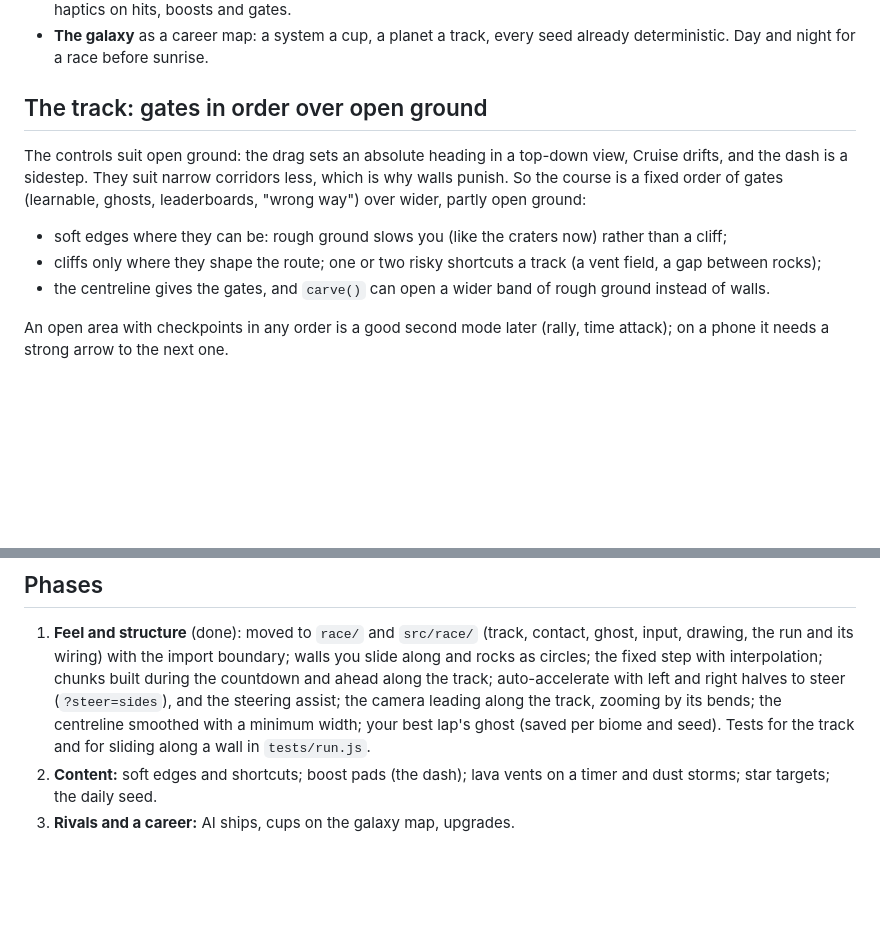
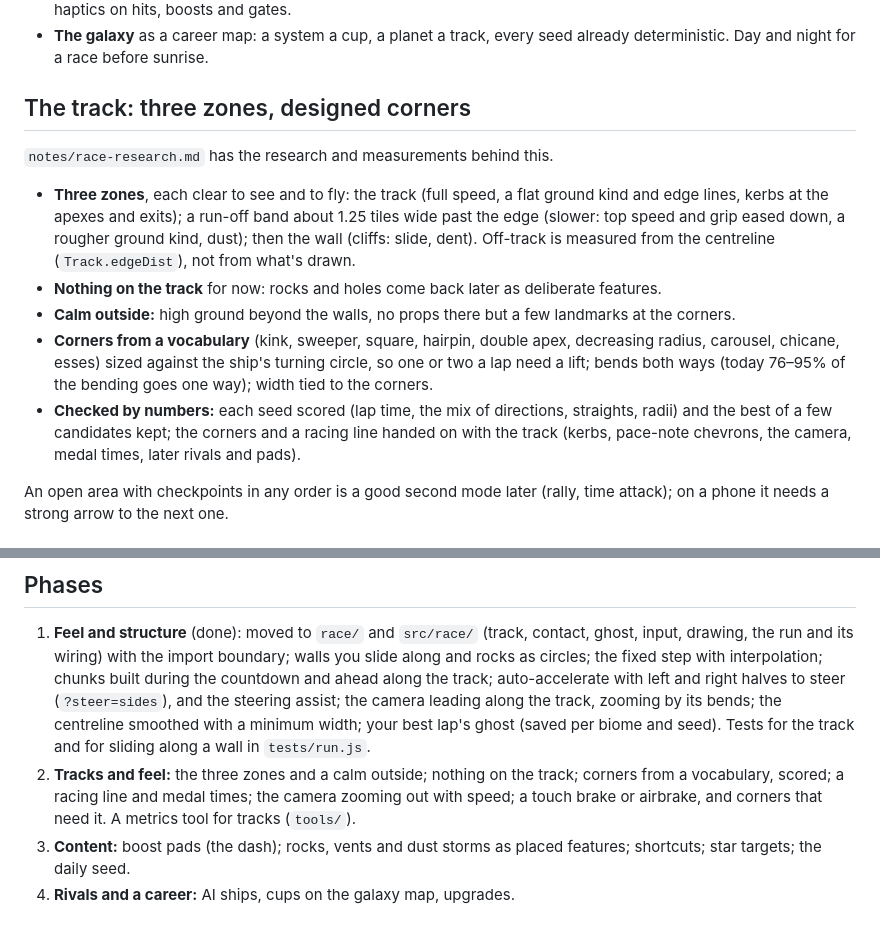
Before and after one commit to RenRMT/untitled-space-game, a Markdown page: notes/race.md, 2 parts joined by grey strips. Rendered like a GitHub page; blank space fills up the shorter version.

Commit message:
Race: research on movement and tracks, and the generator's next steps
Co-Authored-By: Claude Opus 5.5 <noreply@anthropic.com>
Claude-Session: https://claude.ai/code/session_016w8QdYekPohEZpWVv2MzAx

```diff
--- a/notes/race.md
+++ b/notes/race.md
@@ -43,18 +43,22 @@ Beyond the ships, portraits, surfaces, movement, dash and hazards:
 - **The galaxy** as a career map: a system a cup, a planet a track, every seed already
   deterministic. Day and night for a race before sunrise.
 
-## The track: gates in order over open ground
+## The track: three zones, designed corners
 
-The controls suit open ground: the drag sets an absolute heading in a top-down view, Cruise
-drifts, and the dash is a sidestep. They suit narrow corridors less, which is why walls punish.
-So the course is a fixed order of gates (learnable, ghosts, leaderboards, "wrong way") over wider,
-partly open ground:
+`notes/race-research.md` has the research and measurements behind this.
 
-- soft edges where they can be: rough ground slows you (like the craters now) rather than a cliff;
-- cliffs only where they shape the route; one or two risky shortcuts a track (a vent field, a gap
-  between rocks);
-- the centreline gives the gates, and `carve()` can open a wider band of rough ground instead of
-  walls.
+- **Three zones**, each clear to see and to fly: the track (full speed, a flat ground kind and edge
+  lines, kerbs at the apexes and exits); a run-off band about 1.25 tiles wide past the edge (slower:
+  top speed and grip eased down, a rougher ground kind, dust); then the wall (cliffs: slide, dent).
+  Off-track is measured from the centreline (`Track.edgeDist`), not from what's drawn.
+- **Nothing on the track** for now: rocks and holes come back later as deliberate features.
+- **Calm outside:** high ground beyond the walls, no props there but a few landmarks at the corners.
+- **Corners from a vocabulary** (kink, sweeper, square, hairpin, double apex, decreasing radius,
+  carousel, chicane, esses) sized against the ship's turning circle, so one or two a lap need a lift;
+  bends both ways (today 76–95% of the bending goes one way); width tied to the corners.
+- **Checked by numbers:** each seed scored (lap time, the mix of directions, straights, radii) and the
+  best of a few candidates kept; the corners and a racing line handed on with the track (kerbs,
+  pace-note chevrons, the camera, medal times, later rivals and pads).
 
 An open area with checkpoints in any order is a good second mode later (rally, time attack); on a
 phone it needs a strong arrow to the next one.
@@ -117,6 +121,9 @@ that:
    the track; auto-accelerate with left and right halves to steer (`?steer=sides`), and the steering assist; the camera leading along the track, zooming by its bends;
    the centreline smoothed with a minimum width; your best lap's ghost (saved per biome and seed).
    Tests for the track and for sliding along a wall in `tests/run.js`.
-2. **Content:** soft edges and shortcuts; boost pads (the dash); lava vents on a timer and dust
-   storms; star targets; the daily seed.
-3. **Rivals and a career:** AI ships, cups on the galaxy map, upgrades.
+2. **Tracks and feel:** the three zones and a calm outside; nothing on the track; corners from a
+   vocabulary, scored; a racing line and medal times; the camera zooming out with speed; a touch
+   brake or airbrake, and corners that need it. A metrics tool for tracks (`tools/`).
+3. **Content:** boost pads (the dash); rocks, vents and dust storms as placed features; shortcuts;
+   star targets; the daily seed.
+4. **Rivals and a career:** AI ships, cups on the galaxy map, upgrades.
```
Also changed, not shown: notes/race-research.md (added, +227 -0 lines).
